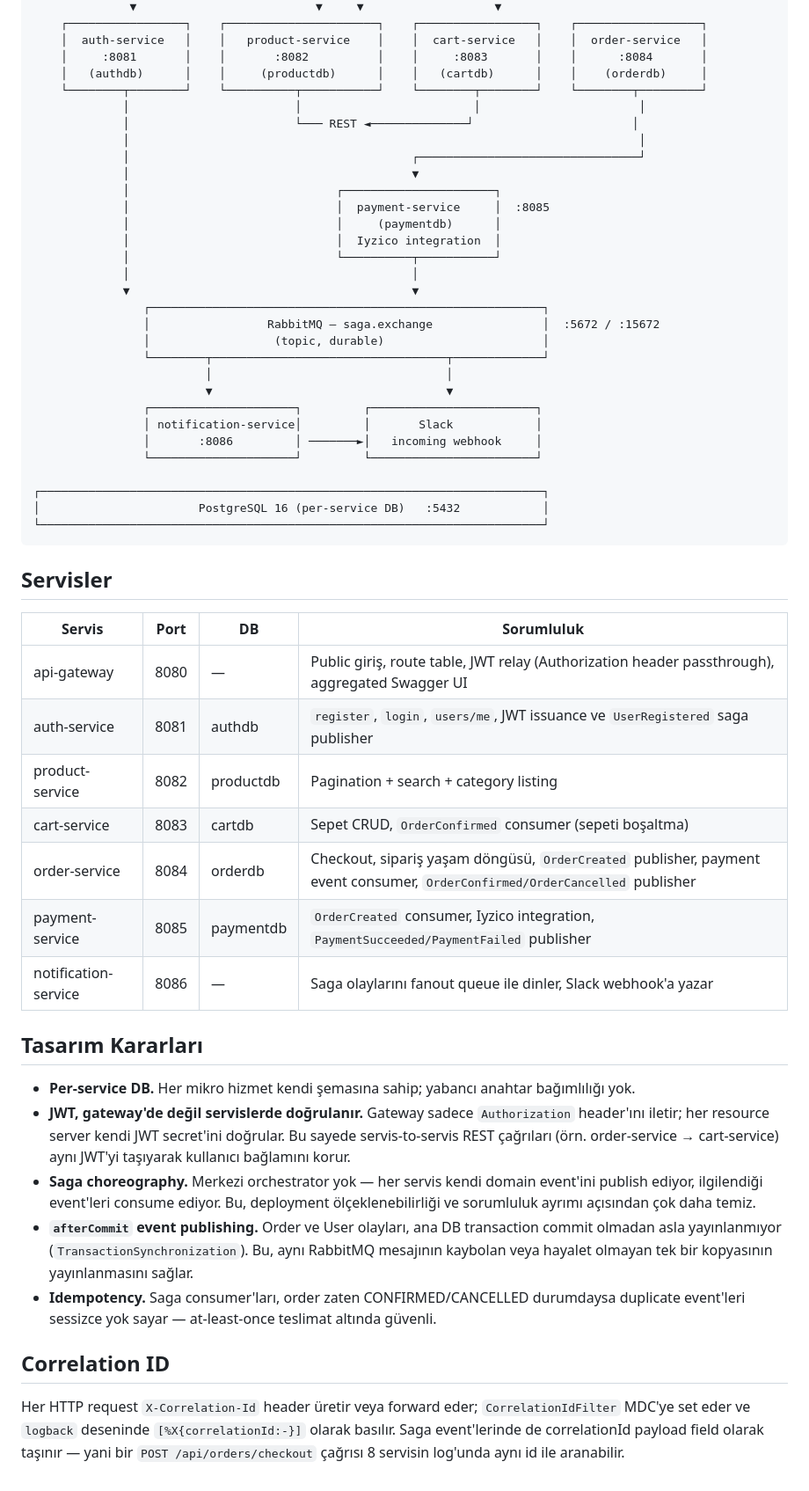
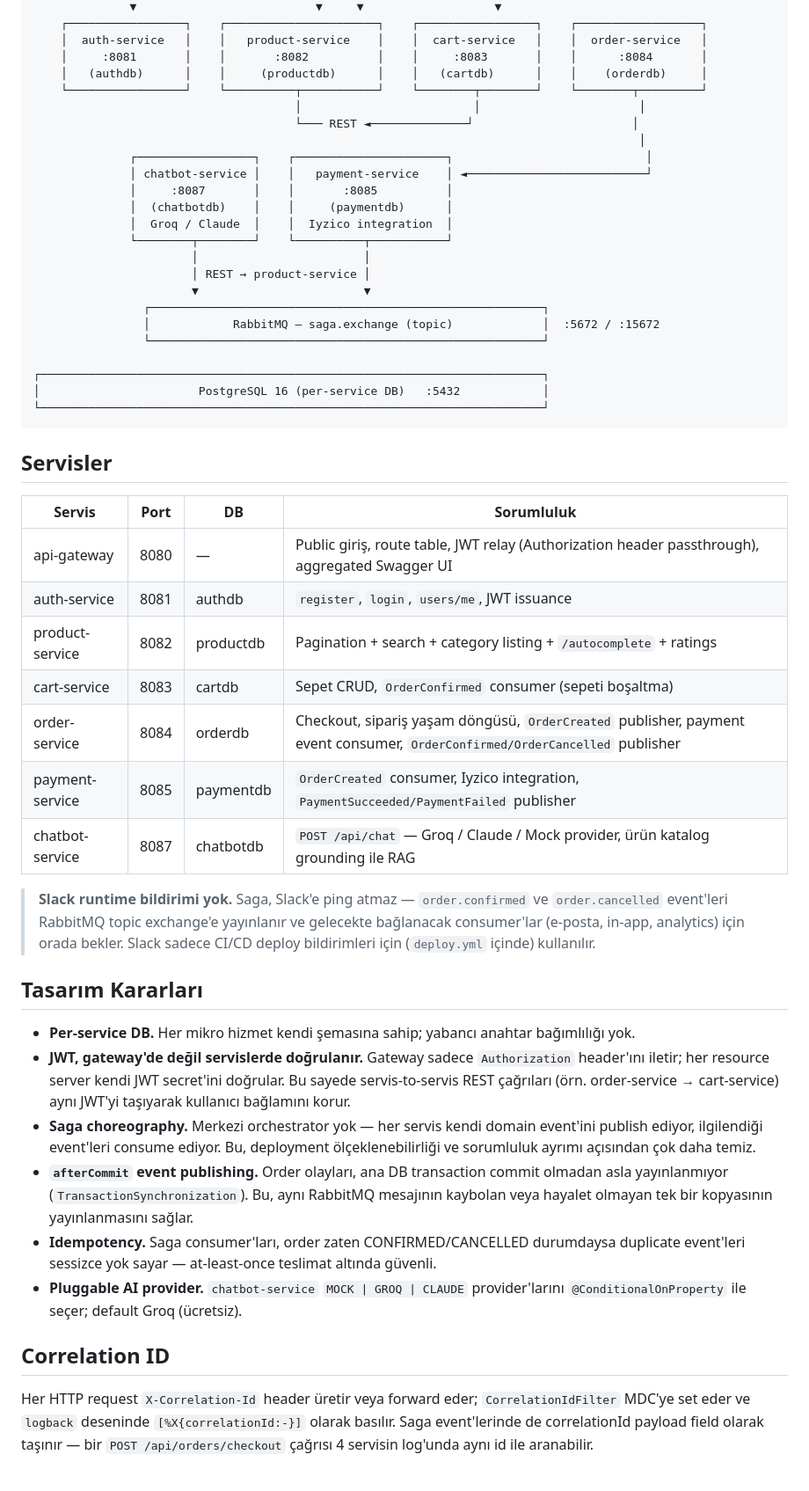
Before and after one commit to SamedBilginAlternet/n11_final_case, a Markdown page: docs/architecture.md, the part around the change. Shown at 88% size. Drawn GitHub-style.

Commit message:
docs(architecture): drop notification-service, add chatbot-service to diagram + table; clarify Slack scope

```diff
--- a/docs/architecture.md
+++ b/docs/architecture.md
@@ -19,29 +19,22 @@
     │  auth-service   │    │   product-service    │    │  cart-service   │    │  order-service   │
     │     :8081       │    │       :8082          │    │     :8083       │    │      :8084       │
     │   (authdb)      │    │     (productdb)      │    │   (cartdb)      │    │    (orderdb)     │
-    └────────┬────────┘    └──────────┬───────────┘    └────────┬────────┘    └────────┬─────────┘
-             │                        │                         │                       │
-             │                        └─── REST ◄──────────────┘                       │
-             │                                                                          │
-             │                                         ┌────────────────────────────────┘
-             │                                         ▼
-             │                              ┌──────────────────────┐
-             │                              │  payment-service     │  :8085
-             │                              │     (paymentdb)      │
-             │                              │  Iyzico integration  │
-             │                              └──────────┬───────────┘
-             │                                         │
-             ▼                                         ▼
+    └─────────────────┘    └──────────┬───────────┘    └────────┬────────┘    └────────┬─────────┘
+                                      │                         │                       │
+                                      └─── REST ◄──────────────┘                       │
+                                                                                        │
+              ┌─────────────────┐    ┌──────────────────────┐                            │
+              │ chatbot-service │    │   payment-service    │ ◄──────────────────────────┘
+              │     :8087       │    │       :8085          │
+              │  (chatbotdb)    │    │     (paymentdb)      │
+              │  Groq / Claude  │    │  Iyzico integration  │
+              └────────┬────────┘    └──────────┬───────────┘
+                       │                        │
+                       │ REST → product-service │
+                       ▼                        ▼
                 ┌─────────────────────────────────────────────────────────┐
-                │                 RabbitMQ — saga.exchange                │  :5672 / :15672
-                │                  (topic, durable)                       │
-                └────────┬──────────────────────────────────┬─────────────┘
-                         │                                  │
-                         ▼                                  ▼
-                ┌─────────────────────┐         ┌────────────────────────┐
-                │ notification-service│         │       Slack            │
-                │       :8086         │ ───────►│   incoming webhook     │
-                └─────────────────────┘         └────────────────────────┘
+                │            RabbitMQ — saga.exchange (topic)             │  :5672 / :15672
+                └─────────────────────────────────────────────────────────┘
 
 ┌─────────────────────────────────────────────────────────────────────────┐
 │                       PostgreSQL 16 (per-service DB)   :5432            │
@@ -53,12 +46,17 @@
 | Servis | Port | DB | Sorumluluk |
 |---|---|---|---|
 | api-gateway | 8080 | — | Public giriş, route table, JWT relay (Authorization header passthrough), aggregated Swagger UI |
-| auth-service | 8081 | authdb | `register`, `login`, `users/me`, JWT issuance ve `UserRegistered` saga publisher |
-| product-service | 8082 | productdb | Pagination + search + category listing |
+| auth-service | 8081 | authdb | `register`, `login`, `users/me`, JWT issuance |
+| product-service | 8082 | productdb | Pagination + search + category listing + `/autocomplete` + ratings |
 | cart-service | 8083 | cartdb | Sepet CRUD, `OrderConfirmed` consumer (sepeti boşaltma) |
 | order-service | 8084 | orderdb | Checkout, sipariş yaşam döngüsü, `OrderCreated` publisher, payment event consumer, `OrderConfirmed/OrderCancelled` publisher |
 | payment-service | 8085 | paymentdb | `OrderCreated` consumer, Iyzico integration, `PaymentSucceeded/PaymentFailed` publisher |
-| notification-service | 8086 | — | Saga olaylarını fanout queue ile dinler, Slack webhook'a yazar |
+| chatbot-service | 8087 | chatbotdb | `POST /api/chat` — Groq / Claude / Mock provider, ürün katalog grounding ile RAG |
+
+> **Slack runtime bildirimi yok.** Saga, Slack'e ping atmaz — `order.confirmed` ve
+> `order.cancelled` event'leri RabbitMQ topic exchange'e yayınlanır ve gelecekte
+> bağlanacak consumer'lar (e-posta, in-app, analytics) için orada bekler. Slack sadece
+> CI/CD deploy bildirimleri için (`deploy.yml` içinde) kullanılır.
 
 ## Tasarım Kararları
 
@@ -70,15 +68,17 @@
 - **Saga choreography.** Merkezi orchestrator yok — her servis kendi domain event'ini publish
   ediyor, ilgilendiği event'leri consume ediyor. Bu, deployment ölçeklenebilirliği ve
   sorumluluk ayrımı açısından çok daha temiz.
-- **`afterCommit` event publishing.** Order ve User olayları, ana DB transaction commit
-  olmadan asla yayınlanmıyor (`TransactionSynchronization`). Bu, aynı RabbitMQ mesajının
-  kaybolan veya hayalet olmayan tek bir kopyasının yayınlanmasını sağlar.
+- **`afterCommit` event publishing.** Order olayları, ana DB transaction commit olmadan
+  asla yayınlanmıyor (`TransactionSynchronization`). Bu, aynı RabbitMQ mesajının kaybolan
+  veya hayalet olmayan tek bir kopyasının yayınlanmasını sağlar.
 - **Idempotency.** Saga consumer'ları, order zaten CONFIRMED/CANCELLED durumdaysa duplicate
   event'leri sessizce yok sayar — at-least-once teslimat altında güvenli.
+- **Pluggable AI provider.** `chatbot-service` `MOCK | GROQ | CLAUDE` provider'larını
+  `@ConditionalOnProperty` ile seçer; default Groq (ücretsiz).
 
 ## Correlation ID
 
 Her HTTP request `X-Correlation-Id` header üretir veya forward eder; `CorrelationIdFilter` MDC'ye
 set eder ve `logback` deseninde `[%X{correlationId:-}]` olarak basılır. Saga event'lerinde de
-correlationId payload field olarak taşınır — yani bir `POST /api/orders/checkout` çağrısı 8 servisin
+correlationId payload field olarak taşınır — bir `POST /api/orders/checkout` çağrısı 4 servisin
 log'unda aynı id ile aranabilir.
```
